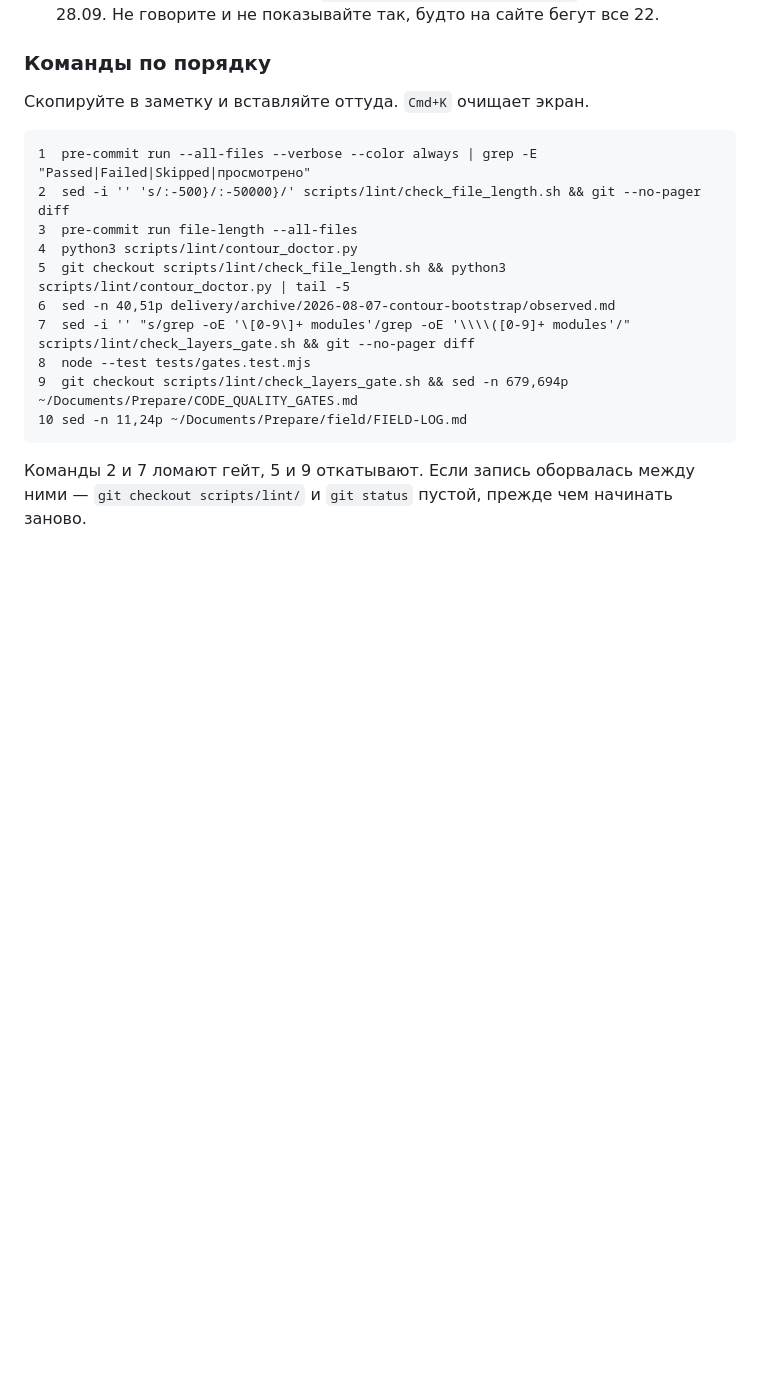
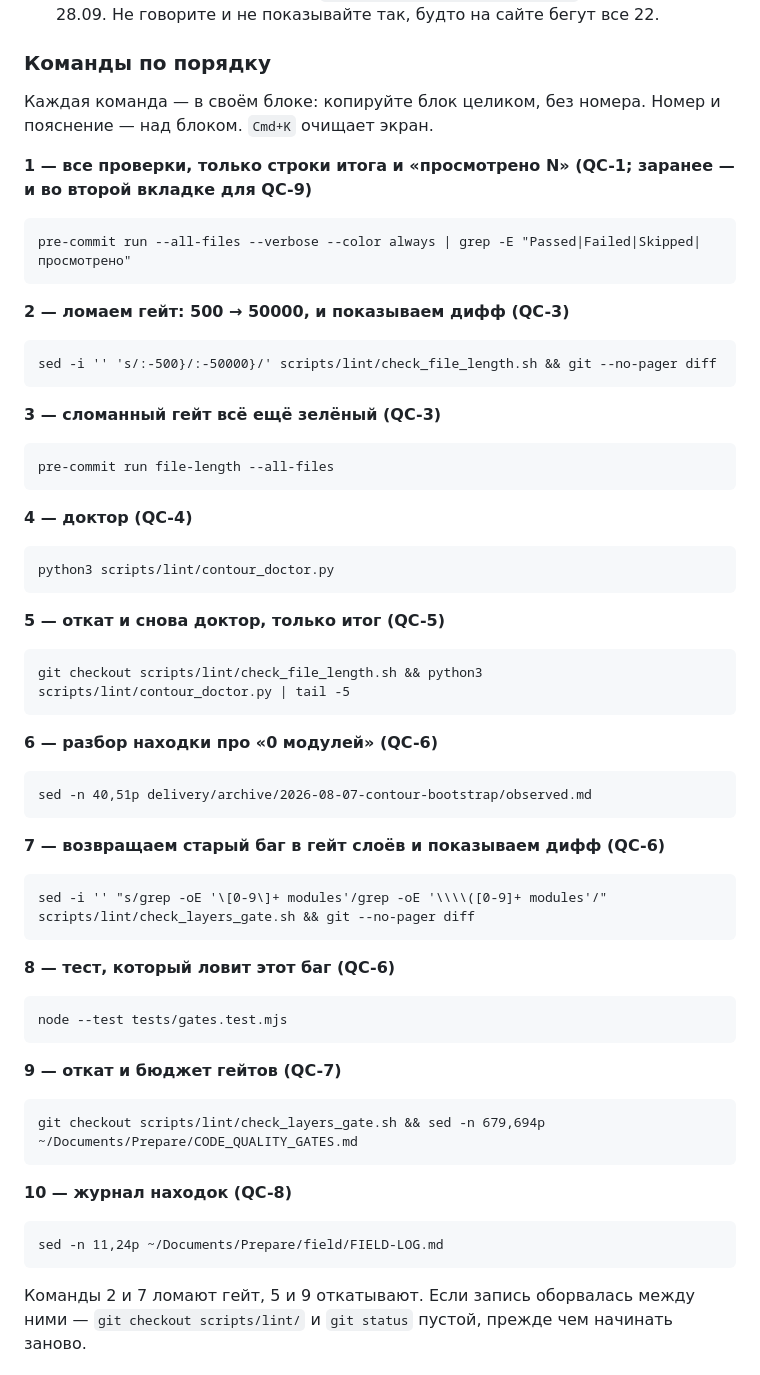
Before and after one commit to AnthonyPriceOne2691/portfolio-site, a Markdown page: delivery/active/video-screen.md, the part around one of its changes. GitHub-like rendering; blank space fills up the shorter version.

````diff
--- a/delivery/active/video-screen.md
+++ b/delivery/active/video-screen.md
@@ -770,19 +807,66 @@ _Голос: «Six hundred and eighty answers…»_
 
 ### Команды по порядку
 
-Скопируйте в заметку и вставляйте оттуда. `Cmd+K` очищает экран.
+Каждая команда — в своём блоке: копируйте блок целиком, без номера. Номер и пояснение — над блоком. `Cmd+K` очищает экран.
+
+**1 — все проверки, только строки итога и «просмотрено N» (QC-1; заранее — и во второй вкладке для QC-9)**
 
 ```
-1  pre-commit run --all-files --verbose --color always | grep -E "Passed|Failed|Skipped|просмотрено"
-2  sed -i '' 's/:-500}/:-50000}/' scripts/lint/check_file_length.sh && git --no-pager diff
-3  pre-commit run file-length --all-files
-4  python3 scripts/lint/contour_doctor.py
-5  git checkout scripts/lint/check_file_length.sh && python3 scripts/lint/contour_doctor.py | tail -5
-6  sed -n 40,51p delivery/archive/2026-08-07-contour-bootstrap/observed.md
-7  sed -i '' "s/grep -oE '\[0-9\]+ modules'/grep -oE '\\\\([0-9]+ modules'/" scripts/lint/check_layers_gate.sh && git --no-pager diff
-8  node --test tests/gates.test.mjs
-9  git checkout scripts/lint/check_layers_gate.sh && sed -n 679,694p ~/Documents/Prepare/CODE_QUALITY_GATES.md
-10 sed -n 11,24p ~/Documents/Prepare/field/FIELD-LOG.md
+pre-commit run --all-files --verbose --color always | grep -E "Passed|Failed|Skipped|просмотрено"
+```
+
+**2 — ломаем гейт: 500 → 50000, и показываем дифф (QC-3)**
+
+```
+sed -i '' 's/:-500}/:-50000}/' scripts/lint/check_file_length.sh && git --no-pager diff
+```
+
+**3 — сломанный гейт всё ещё зелёный (QC-3)**
+
+```
+pre-commit run file-length --all-files
+```
+
+**4 — доктор (QC-4)**
+
+```
+python3 scripts/lint/contour_doctor.py
+```
+
+**5 — откат и снова доктор, только итог (QC-5)**
+
+```
+git checkout scripts/lint/check_file_length.sh && python3 scripts/lint/contour_doctor.py | tail -5
+```
+
+**6 — разбор находки про «0 модулей» (QC-6)**
+
+```
+sed -n 40,51p delivery/archive/2026-08-07-contour-bootstrap/observed.md
+```
+
+**7 — возвращаем старый баг в гейт слоёв и показываем дифф (QC-6)**
+
+```
+sed -i '' "s/grep -oE '\[0-9\]+ modules'/grep -oE '\\\\([0-9]+ modules'/" scripts/lint/check_layers_gate.sh && git --no-pager diff
+```
+
+**8 — тест, который ловит этот баг (QC-6)**
+
+```
+node --test tests/gates.test.mjs
+```
+
+**9 — откат и бюджет гейтов (QC-7)**
+
+```
+git checkout scripts/lint/check_layers_gate.sh && sed -n 679,694p ~/Documents/Prepare/CODE_QUALITY_GATES.md
+```
+
+**10 — журнал находок (QC-8)**
+
+```
+sed -n 11,24p ~/Documents/Prepare/field/FIELD-LOG.md
 ```
 
 Команды 2 и 7 ломают гейт, 5 и 9 откатывают. Если запись оборвалась между ними — `git checkout scripts/lint/` и `git status` пустой, прежде чем начинать заново.
````
Also changed, not shown: other parts of delivery/active/video-screen.md (+46 -9 lines).
